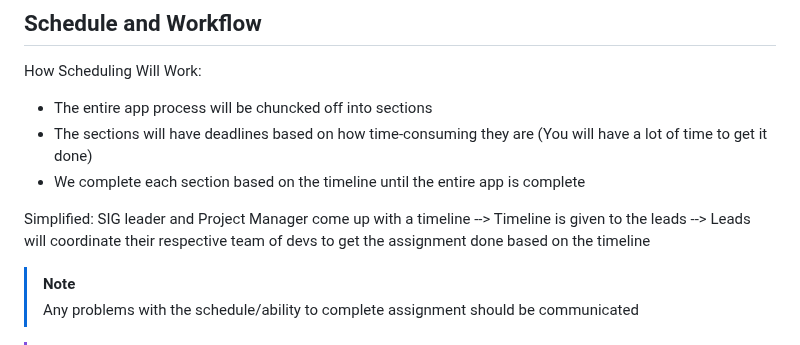
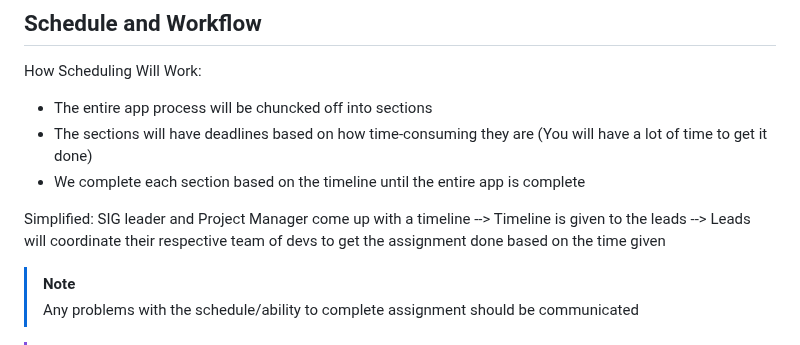
Before and after one commit to acm-uic/student-task-manager-sig-mobile-dev, a Markdown page: README.md, the part around the change. Rendered like a GitHub page.

```diff
--- a/README.md
+++ b/README.md
@@ -168,7 +168,7 @@ How Scheduling Will Work:
 Simplified:
 SIG leader and Project Manager come up with a timeline -->
 Timeline is given to the leads -->
-Leads will coordinate their respective team of devs to get the assignment done based on the timeline
+Leads will coordinate their respective team of devs to get the assignment done based on the time given
 
 > [!NOTE]
 > Any problems with the schedule/ability to complete assignment should be communicated
```
